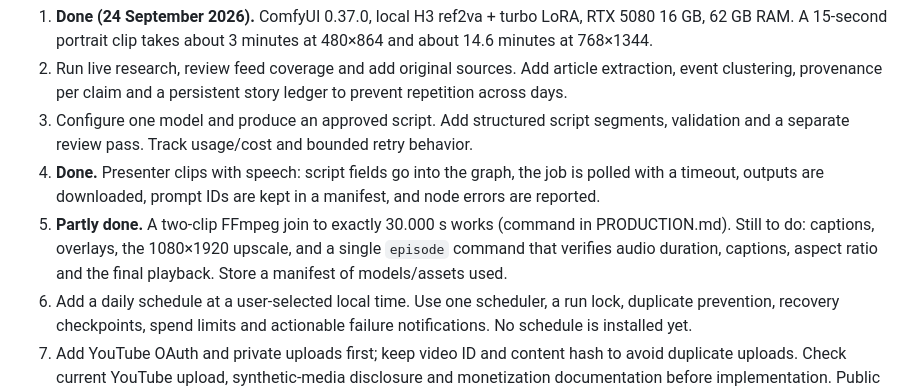
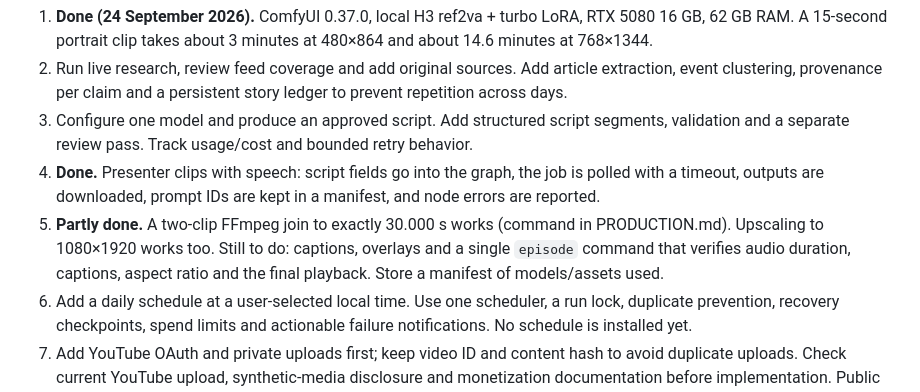
Before and after one commit to Barry-Greaves/Rogue_Signal, a Markdown page: docs/WORKFLOW.md, the part around the change. GitHub-like rendering.

```diff
--- a/docs/WORKFLOW.md
+++ b/docs/WORKFLOW.md
@@ -25,7 +25,7 @@ These are pipeline roles, not independently running agents yet. Hermes should in
 2. Run live research, review feed coverage and add original sources. Add article extraction, event clustering, provenance per claim and a persistent story ledger to prevent repetition across days.
 3. Configure one model and produce an approved script. Add structured script segments, validation and a separate review pass. Track usage/cost and bounded retry behavior.
 4. **Done.** Presenter clips with speech: script fields go into the graph, the job is polled with a timeout, outputs are downloaded, prompt IDs are kept in a manifest, and node errors are reported.
-5. **Partly done.** A two-clip FFmpeg join to exactly 30.000 s works (command in PRODUCTION.md). Still to do: captions, overlays, the 1080×1920 upscale, and a single `episode` command that verifies audio duration, captions, aspect ratio and the final playback. Store a manifest of models/assets used.
+5. **Partly done.** A two-clip FFmpeg join to exactly 30.000 s works (command in PRODUCTION.md). Upscaling to 1080×1920 works too. Still to do: captions, overlays and a single `episode` command that verifies audio duration, captions, aspect ratio and the final playback. Store a manifest of models/assets used.
 6. Add a daily schedule at a user-selected local time. Use one scheduler, a run lock, duplicate prevention, recovery checkpoints, spend limits and actionable failure notifications. No schedule is installed yet.
 7. Add YouTube OAuth and private uploads first; keep video ID and content hash to avoid duplicate uploads. Check current YouTube upload, synthetic-media disclosure and monetization documentation before implementation. Public publishing is eventual work, not enabled here.
 8. Prepare open-source release. **Repository created 24 September 2026: https://github.com/Barry-Greaves/Rogue_Signal (MIT).** Still to do: add CI and contribution instructions, document hardware/model setup and known limitations, and exclude credentials, private assets and downloaded weights.
```
Also changed, not shown: README.md (+1 -1 lines), docs/PRODUCTION.md (+7 -4 lines).
